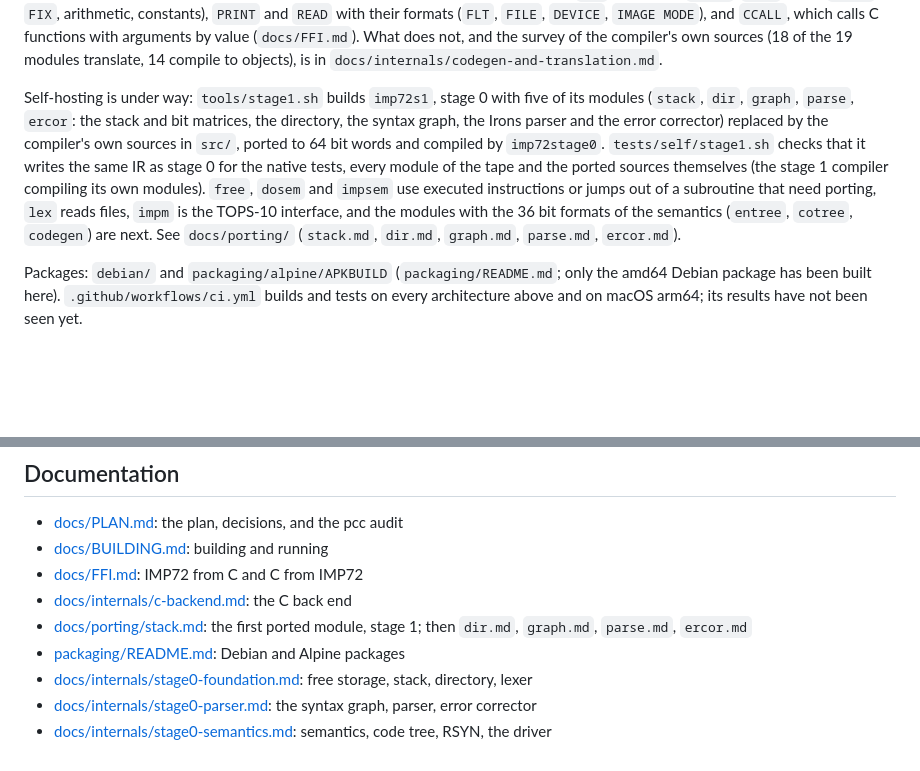
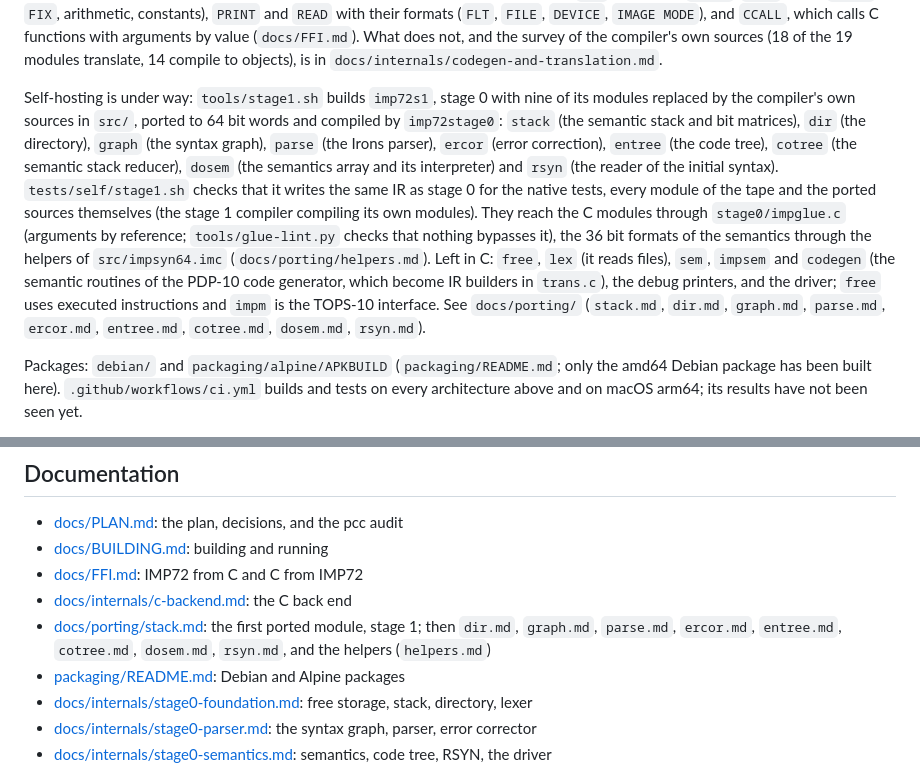
Before and after one commit to moebiusV/imp72, a Markdown page: README.md, 2 parts joined by grey strips. Rendered like a GitHub page; blank space fills up the shorter version.

Commit message:
README: nine modules of the compiler's own sources

```diff
--- a/README.md
+++ b/README.md
@@ -46,15 +46,18 @@ constants), `PRINT` and `READ` with their formats (`FLT`, `FILE`, `DEVICE`,
 (18 of the 19 modules translate, 14 compile to objects), is in
 `docs/internals/codegen-and-translation.md`.
 
-Self-hosting is under way: `tools/stage1.sh` builds `imp72s1`, stage 0 with five of its modules
-(`stack`, `dir`, `graph`, `parse`, `ercor`: the stack and bit matrices, the directory, the syntax graph,
-the Irons parser and the error corrector) replaced by the compiler's own sources in `src/`, ported to 64 bit
-words and compiled by `imp72stage0`. `tests/self/stage1.sh` checks that it writes the same IR as stage 0
-for the native tests, every module of the tape and the ported sources themselves (the stage 1
-compiler compiling its own modules). `free`, `dosem` and `impsem` use executed instructions or jumps
-out of a subroutine that need porting, `lex` reads files, `impm` is the TOPS-10 interface, and the
-modules with the 36 bit formats of the semantics (`entree`, `cotree`, `codegen`) are next. See
-`docs/porting/` (`stack.md`, `dir.md`, `graph.md`, `parse.md`, `ercor.md`).
+Self-hosting is under way: `tools/stage1.sh` builds `imp72s1`, stage 0 with nine of its modules replaced by the
+compiler's own sources in `src/`, ported to 64 bit words and compiled by `imp72stage0`: `stack` (the semantic stack and
+bit matrices), `dir` (the directory), `graph` (the syntax graph), `parse` (the Irons parser), `ercor` (error correction),
+`entree` (the code tree), `cotree` (the semantic stack reducer), `dosem` (the semantics array and its interpreter) and `rsyn`
+(the reader of the initial syntax). `tests/self/stage1.sh` checks that it writes the same IR as stage 0 for the native
+tests, every module of the tape and the ported sources themselves (the stage 1 compiler compiling its own modules).
+They reach the C modules through `stage0/impglue.c` (arguments by reference; `tools/glue-lint.py` checks that nothing
+bypasses it), the 36 bit formats of the semantics through the helpers of `src/impsyn64.imc`
+(`docs/porting/helpers.md`). Left in C: `free`, `lex` (it reads files), `sem`, `impsem` and `codegen` (the semantic routines
+of the PDP-10 code generator, which become IR builders in `trans.c`), the debug printers, and the driver; `free` uses
+executed instructions and `impm` is the TOPS-10 interface. See `docs/porting/` (`stack.md`, `dir.md`, `graph.md`,
+`parse.md`, `ercor.md`, `entree.md`, `cotree.md`, `dosem.md`, `rsyn.md`).
 
 Packages: `debian/` and `packaging/alpine/APKBUILD` (`packaging/README.md`; only
 the amd64 Debian package has been built here). `.github/workflows/ci.yml`
@@ -308,7 +311,7 @@ be confirmed against the oracle (details in `docs/internals/`):
 - [docs/FFI.md](docs/FFI.md): IMP72 from C and C from IMP72
 - [docs/internals/c-backend.md](docs/internals/c-backend.md): the C back end
 - [docs/porting/stack.md](docs/porting/stack.md): the first ported module, stage 1; then `dir.md`, `graph.md`,
-  `parse.md`, `ercor.md`
+  `parse.md`, `ercor.md`, `entree.md`, `cotree.md`, `dosem.md`, `rsyn.md`, and the helpers (`helpers.md`)
 - [packaging/README.md](packaging/README.md): Debian and Alpine packages
 - [docs/internals/stage0-foundation.md](docs/internals/stage0-foundation.md):
   free storage, stack, directory, lexer
```
